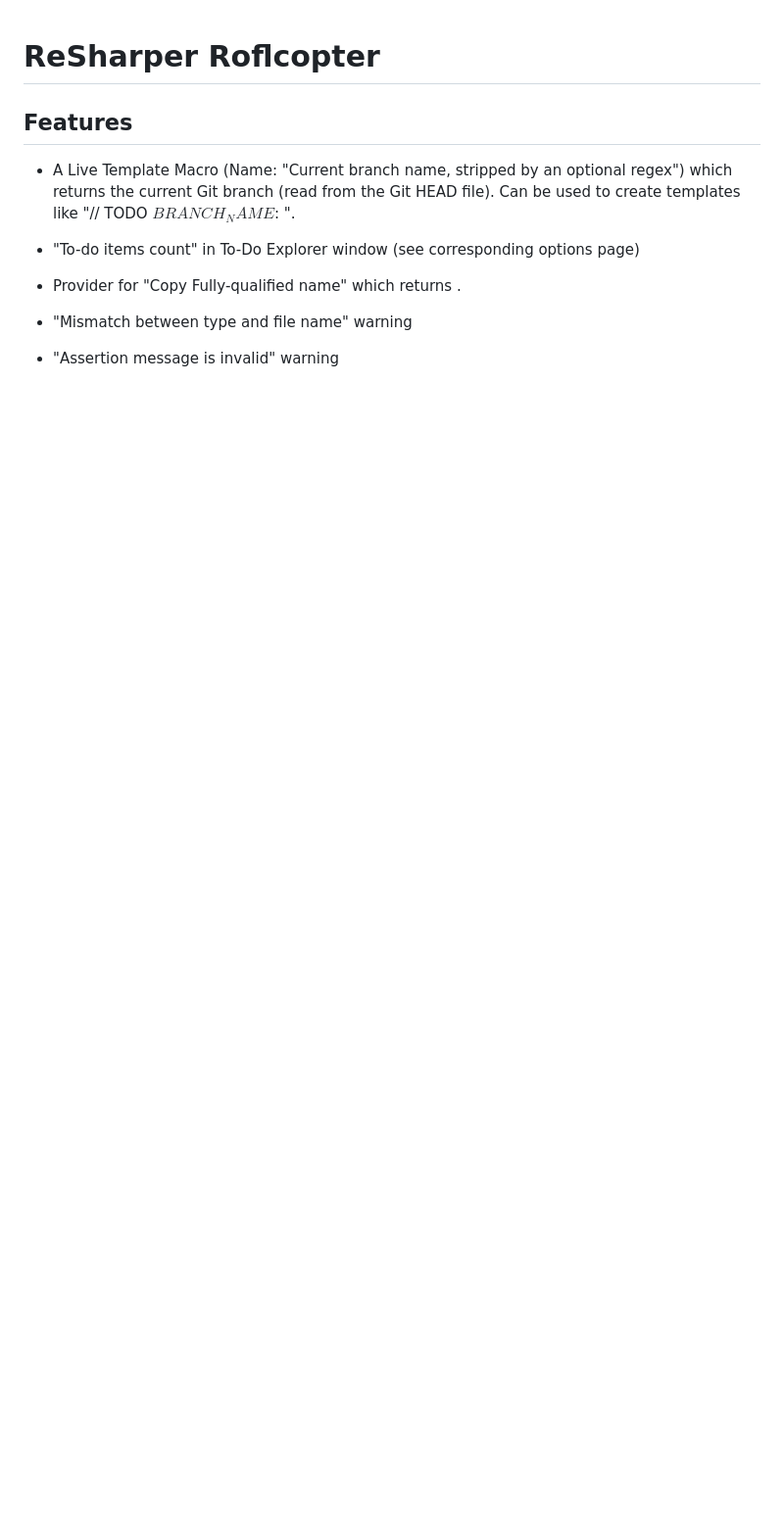
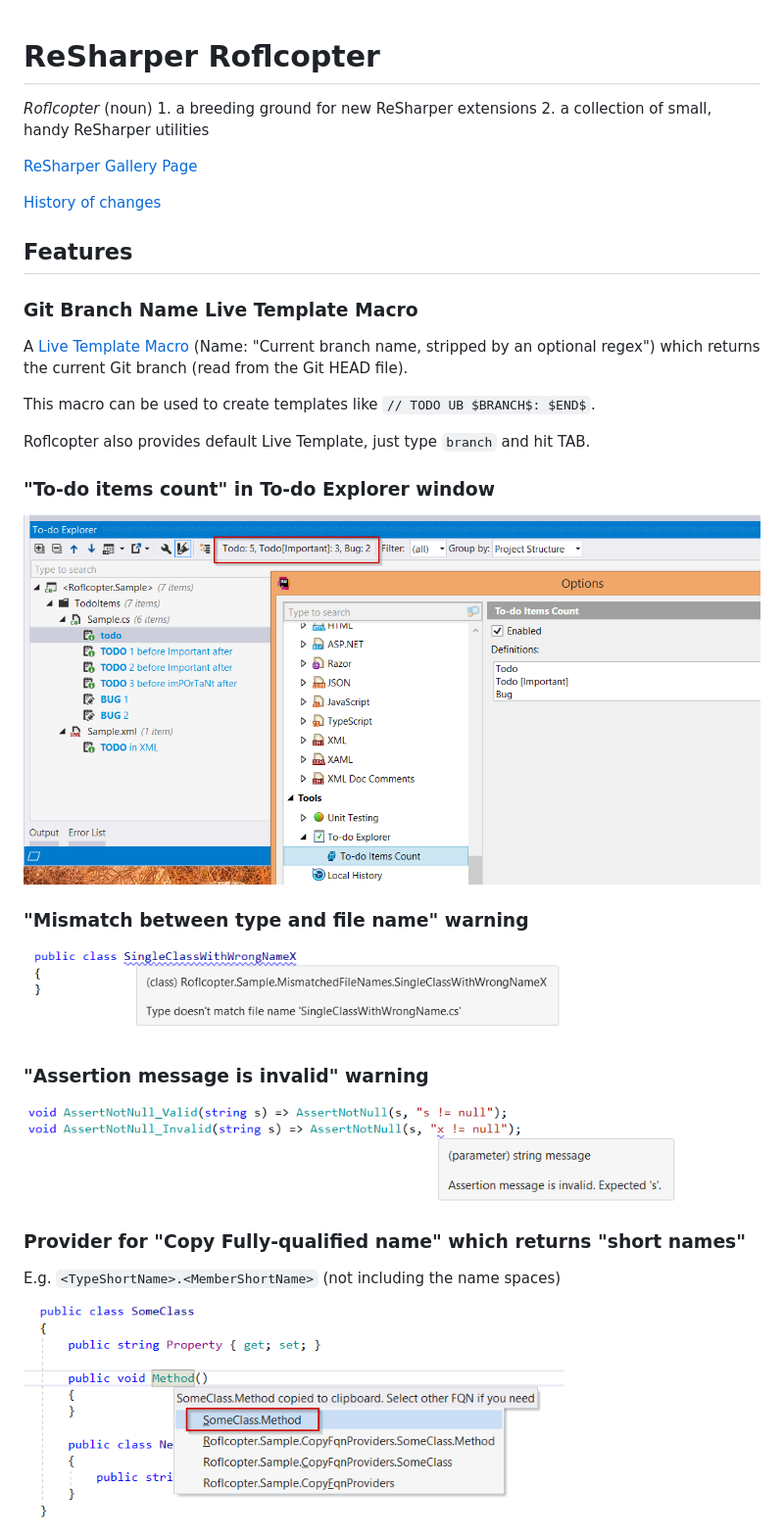
Before and after one commit to ulrichb/Roflcopter, a Markdown page: README.md, the part around the change. Shown at 98% size. Drawn GitHub-style; pictures changed too: Doc/CopyShortNames.png (added), Doc/InvalidAssertionMessage.png (added), Doc/MismatchedFileName.png (added); blank space fills up the shorter version.

```diff
--- a/README.md
+++ b/README.md
@@ -1,14 +1,35 @@
 # ReSharper Roflcopter
+
+_Roflcopter_ (noun) 1. a breeding ground for new ReSharper extensions 2. a collection of small, handy ReSharper utilities
+
+[ReSharper Gallery Page](https://resharper-plugins.jetbrains.com/packages/ReSharper.Roflcopter/)
+
+[History of changes](History.md)
 
 ## Features
 
- * A Live Template Macro (Name: "Current branch name, stripped by an optional regex") which returns the current
-   Git branch (read from the Git HEAD file). Can be used to create templates like "// TODO $BRANCH_NAME$: ".
+### Git Branch Name Live Template Macro
 
- * "To-do items count" in To-Do Explorer window (see corresponding options page)
+A [Live Template Macro](https://www.jetbrains.com/help/resharper/Templates__Template_Basics__Template_Macros.html) (Name: "Current branch name, stripped by an optional regex") which returns the current Git branch (read from the Git HEAD file).
 
- * Provider for "Copy Fully-qualified name" which returns <TypeShortName>.<MemberShortName>
+This macro can be used to create templates like `// TODO UB $BRANCH$: $END$`.
 
- * "Mismatch between type and file name" warning
+Roflcopter also provides default Live Template, just type `branch` and hit TAB.
 
- * "Assertion message is invalid" warning
+### "To-do items count" in To-do Explorer window
+
+<img src="/Doc/TodoItemsCount.png" alt="TodoItemsCount" />
+
+### "Mismatch between type and file name" warning
+
+<img src="/Doc/MismatchedFileName.png" alt="MismatchedFileName" width="580" />
+
+### "Assertion message is invalid" warning
+
+<img src="/Doc/InvalidAssertionMessage.png" alt="InvalidAssertionMessage" width="673"  />
+
+### Provider for "Copy Fully-qualified name" which returns "short names"
+
+E.g. `<TypeShortName>.<MemberShortName>` (not including the name spaces)
+
+<img src="/Doc/CopyShortNames.png" alt="CopyShortNames" width="552" />
```
Also changed, not shown: History.md (+6 -5 lines).
